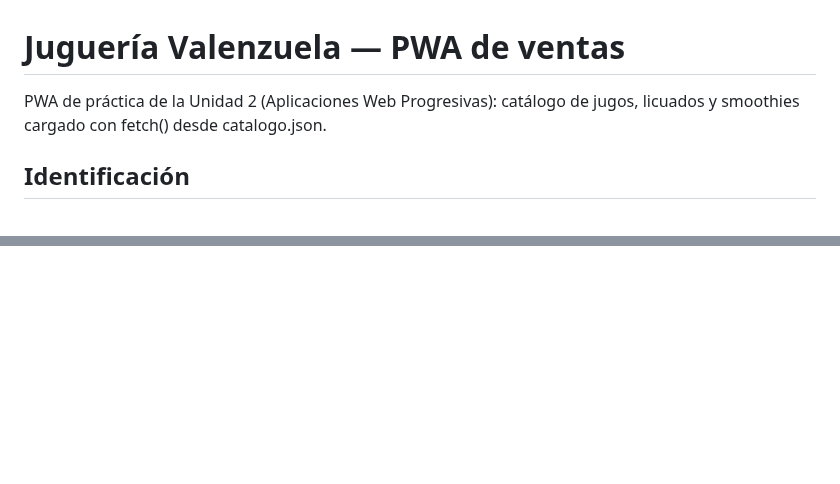
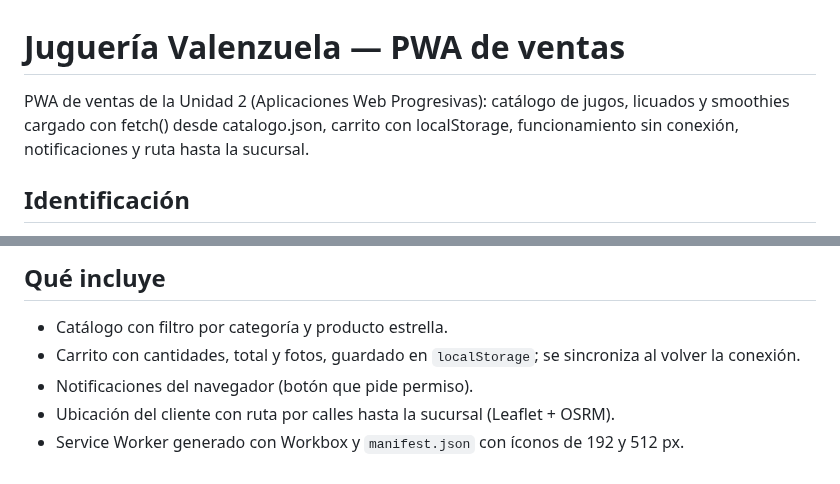
Before and after one commit to ValenzuelaRendonErubielEsteban/jugueria-valenzuela-pwa_valenzuela-rendon-erubiel-esteban, a Markdown page: README.md, 2 parts joined by grey strips. Rendered like a GitHub page; blank space fills up the shorter version.

```diff
--- a/README.md
+++ b/README.md
@@ -1,6 +1,6 @@
 # Juguería Valenzuela — PWA de ventas
 
-PWA de práctica de la Unidad 2 (Aplicaciones Web Progresivas): catálogo de jugos, licuados y smoothies cargado con fetch() desde catalogo.json.
+PWA de ventas de la Unidad 2 (Aplicaciones Web Progresivas): catálogo de jugos, licuados y smoothies cargado con fetch() desde catalogo.json, carrito con localStorage, funcionamiento sin conexión, notificaciones y ruta hasta la sucursal.
 
 ## Identificación
 - Alumno: VALENZUELA RENDON ERUBIEL ESTEBAN
@@ -27,0 +43,6 @@ PWA de práctica de la Unidad 2 (Aplicaciones Web Progresivas): catálogo de jug
+## Qué incluye
+- Catálogo con filtro por categoría y producto estrella.
+- Carrito con cantidades, total y fotos, guardado en `localStorage`; se sincroniza al volver la conexión.
+- Notificaciones del navegador (botón que pide permiso).
+- Ubicación del cliente con ruta por calles hasta la sucursal (Leaflet + OSRM).
+- Service Worker generado con Workbox y `manifest.json` con íconos de 192 y 512 px.
```
Also changed, not shown: other parts of README.md (+16 -1 lines), docs/captura-index-pwa.png (added), docs/captura-sw.png (added), 7 other files.
